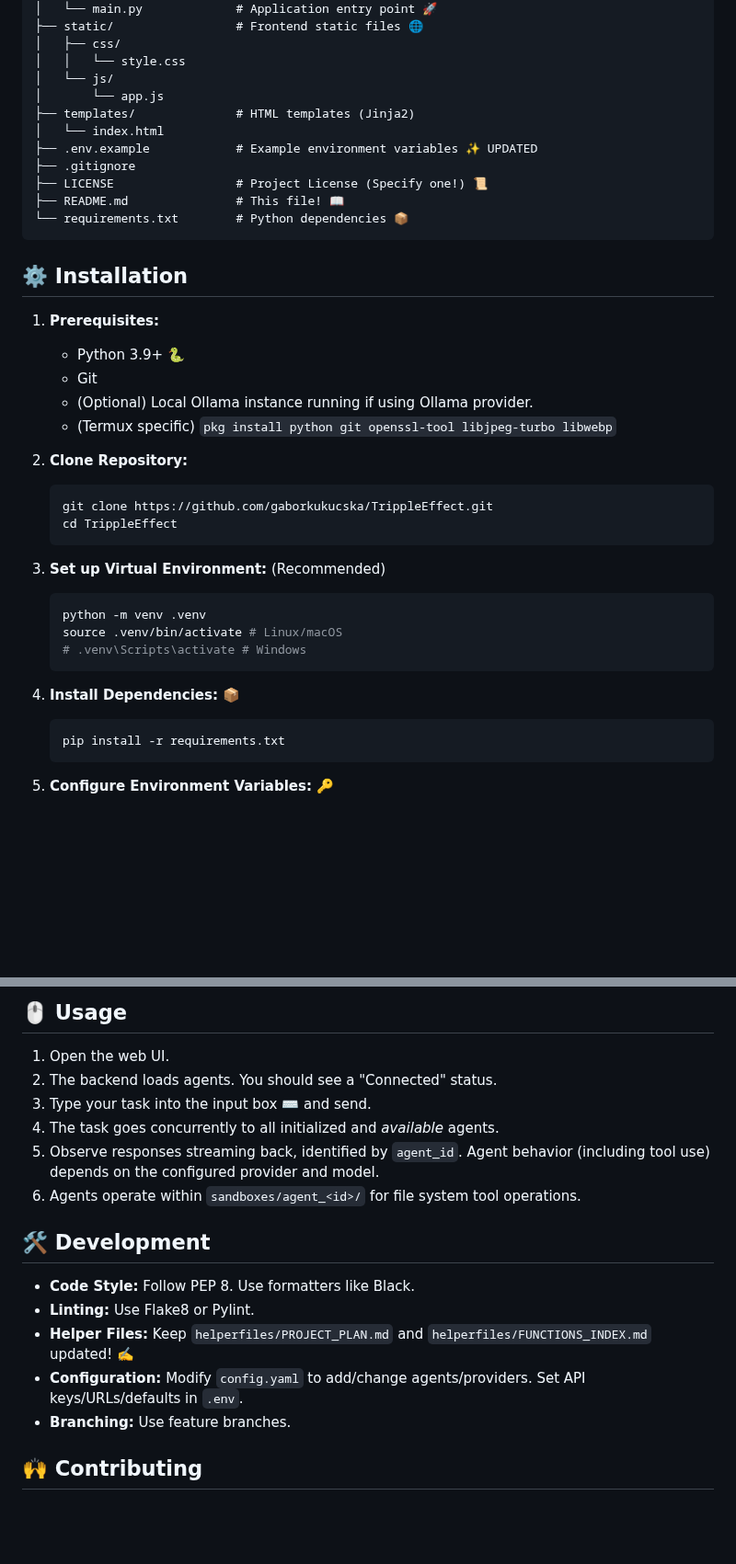
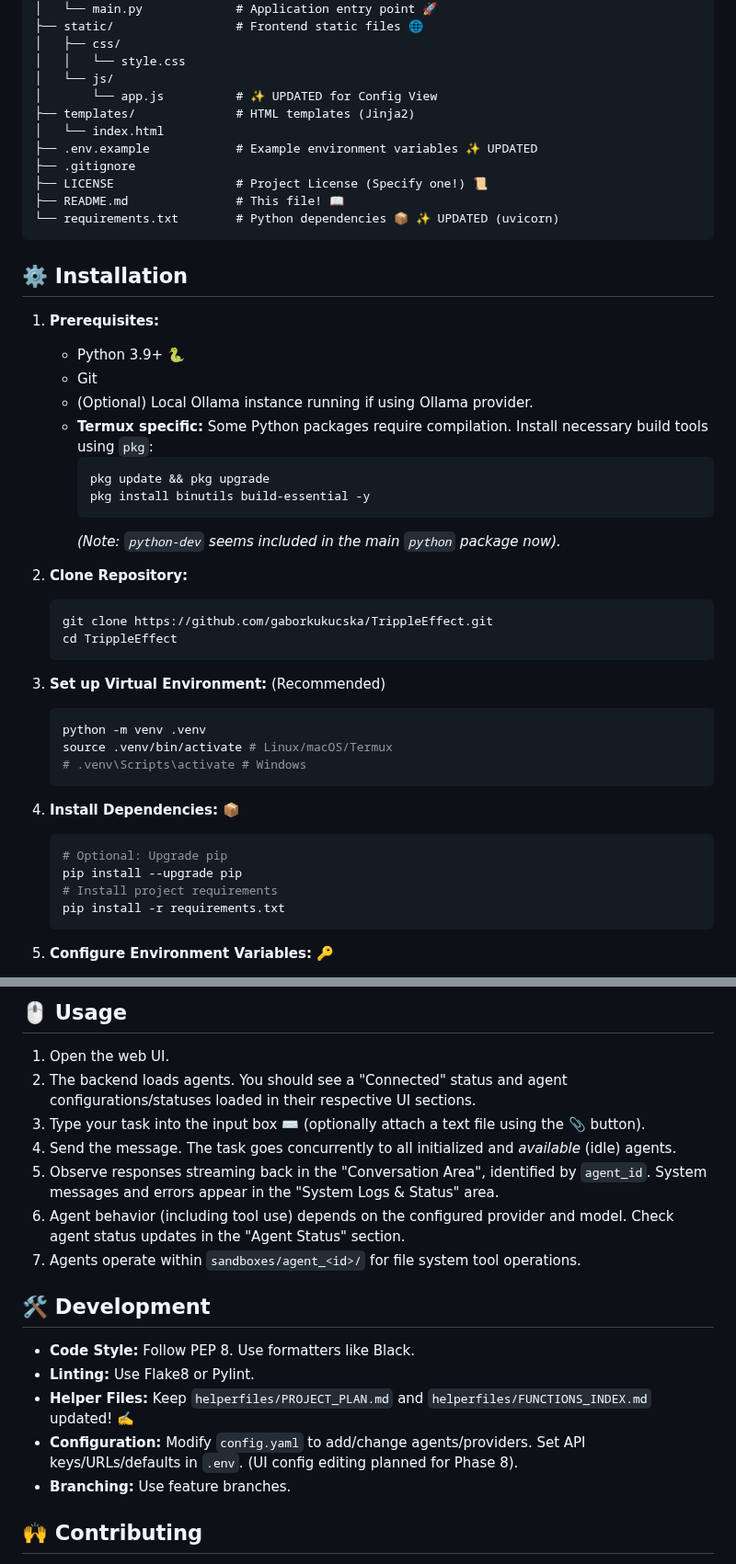
Before and after one commit to gaborkukucska/TrippleEffect, a Markdown page: README.md, 2 parts joined by grey strips. Shown at 92% size. Rendered like a GitHub page; blank space fills up the shorter version.

````diff
--- a/README.md
+++ b/README.md
@@ -151,14 +152,14 @@ graph LR
 │   ├── css/
 │   │   └── style.css
 │   └── js/
-│       └── app.js
+│       └── app.js          # ✨ UPDATED for Config View
 ├── templates/              # HTML templates (Jinja2)
 │   └── index.html
 ├── .env.example            # Example environment variables ✨ UPDATED
 ├── .gitignore
 ├── LICENSE                 # Project License (Specify one!) 📜
 ├── README.md               # This file! 📖
-└── requirements.txt        # Python dependencies 📦
+└── requirements.txt        # Python dependencies 📦 ✨ UPDATED (uvicorn)
 ```
 
 ## ⚙️ Installation
@@ -167,7 +168,12 @@ graph LR
     *   Python 3.9+ 🐍
     *   Git
     *   (Optional) Local Ollama instance running if using Ollama provider.
-    *   (Termux specific) `pkg install python git openssl-tool libjpeg-turbo libwebp`
+    *   **Termux specific:** Some Python packages require compilation. Install necessary build tools using `pkg`:
+        ```bash
+        pkg update && pkg upgrade
+        pkg install binutils build-essential -y
+        ```
+        *(Note: `python-dev` seems included in the main `python` package now).*
 
 2.  **Clone Repository:**
     ```bash
@@ -178,12 +184,15 @@ graph LR
 3.  **Set up Virtual Environment:** (Recommended)
     ```bash
     python -m venv .venv
-    source .venv/bin/activate # Linux/macOS
+    source .venv/bin/activate # Linux/macOS/Termux
     # .venv\Scripts\activate # Windows
     ```
 
 4.  **Install Dependencies:** 📦
     ```bash
+    # Optional: Upgrade pip
+    pip install --upgrade pip
+    # Install project requirements
     pip install -r requirements.txt
     ```
 
@@ -233,18 +242,19 @@ python src/main.py
 ## 🖱️ Usage
 
 1.  Open the web UI.
-2.  The backend loads agents. You should see a "Connected" status.
-3.  Type your task into the input box ⌨️ and send.
-4.  The task goes concurrently to all initialized and *available* agents.
-5.  Observe responses streaming back, identified by `agent_id`. Agent behavior (including tool use) depends on the configured provider and model.
-6.  Agents operate within `sandboxes/agent_<id>/` for file system tool operations.
+2.  The backend loads agents. You should see a "Connected" status and agent configurations/statuses loaded in their respective UI sections.
+3.  Type your task into the input box ⌨️ (optionally attach a text file using the 📎 button).
+4.  Send the message. The task goes concurrently to all initialized and *available* (idle) agents.
+5.  Observe responses streaming back in the "Conversation Area", identified by `agent_id`. System messages and errors appear in the "System Logs & Status" area.
+6.  Agent behavior (including tool use) depends on the configured provider and model. Check agent status updates in the "Agent Status" section.
+7.  Agents operate within `sandboxes/agent_<id>/` for file system tool operations.
 
 ## 🛠️ Development
 
 *   **Code Style:** Follow PEP 8. Use formatters like Black.
 *   **Linting:** Use Flake8 or Pylint.
 *   **Helper Files:** Keep `helperfiles/PROJECT_PLAN.md` and `helperfiles/FUNCTIONS_INDEX.md` updated! ✍️
-*   **Configuration:** Modify `config.yaml` to add/change agents/providers. Set API keys/URLs/defaults in `.env`.
+*   **Configuration:** Modify `config.yaml` to add/change agents/providers. Set API keys/URLs/defaults in `.env`. (UI config editing planned for Phase 8).
 *   **Branching:** Use feature branches.
 
 ## 🙌 Contributing
````
Also changed, not shown: other parts of README.md (+9 -8 lines).
